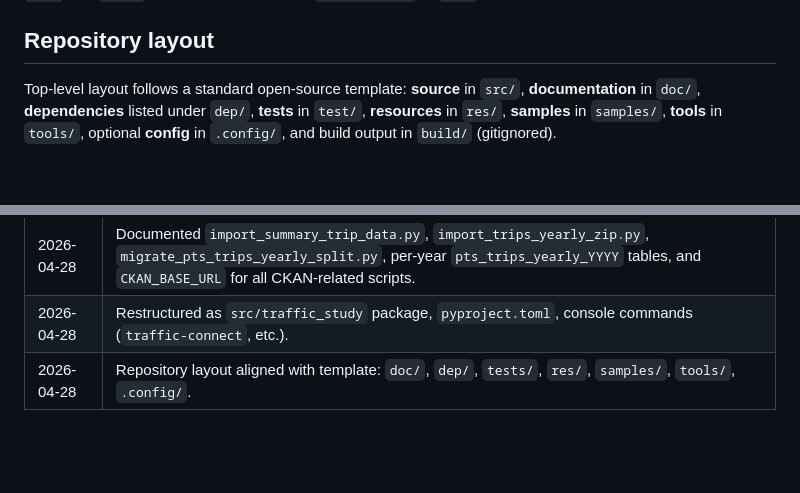
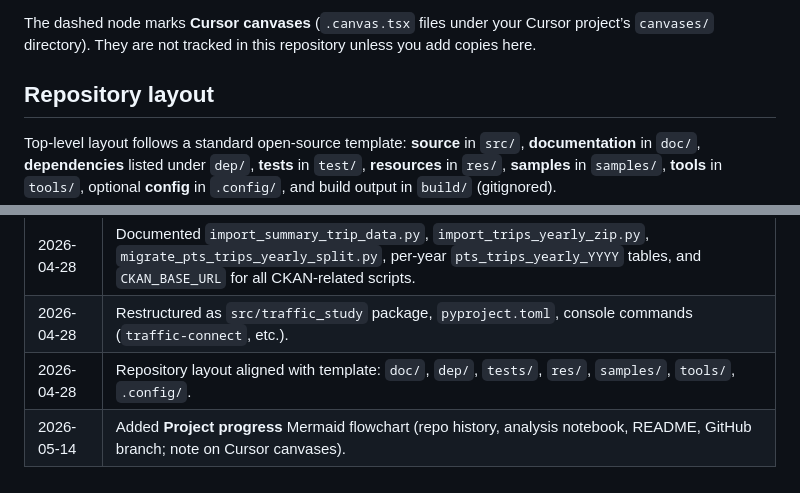
Before and after one commit to zizhenggaoleadercircle-maker/traffic-study, a Markdown page: doc/walkthrough.md, 2 parts joined by grey strips. Rendered like a GitHub page; blank space fills up the shorter version.

Commit message:
docs(walkthrough): add project progress Mermaid flowchart.
Include changelog entry; note Cursor canvases are outside the repo by default.

Co-authored-by: Cursor <cursoragent@cursor.com>

```diff
--- a/doc/walkthrough.md
+++ b/doc/walkthrough.md
@@ -10,3 +31,4 @@ Remote: [https://github.com/zizhenggaoleadercircle-maker/traffic-study](https://
+The dashed node marks **Cursor canvases** (`.canvas.tsx` files under your Cursor project’s `canvases/` directory). They are not tracked in this repository unless you add copies here.
 
 ## Repository layout
 
@@ -181,3 +203,4 @@ All live in the database named in `DATABASE_URL` (usually schema `public`).
 | 2026-04-28 | Documented `import_summary_trip_data.py`, `import_trips_yearly_zip.py`, `migrate_pts_trips_yearly_split.py`, per-year `pts_trips_yearly_YYYY` tables, and `CKAN_BASE_URL` for all CKAN-related scripts. |
 | 2026-04-28 | Restructured as `src/traffic_study` package, `pyproject.toml`, console commands (`traffic-connect`, etc.). |
 | 2026-04-28 | Repository layout aligned with template: `doc/`, `dep/`, `tests/`, `res/`, `samples/`, `tools/`, `.config/`. |
+| 2026-05-14 | Added **Project progress** Mermaid flowchart (repo history, analysis notebook, README, GitHub branch; note on Cursor canvases). |
```
Also changed, not shown: other parts of doc/walkthrough.md (+21 -0 lines).
